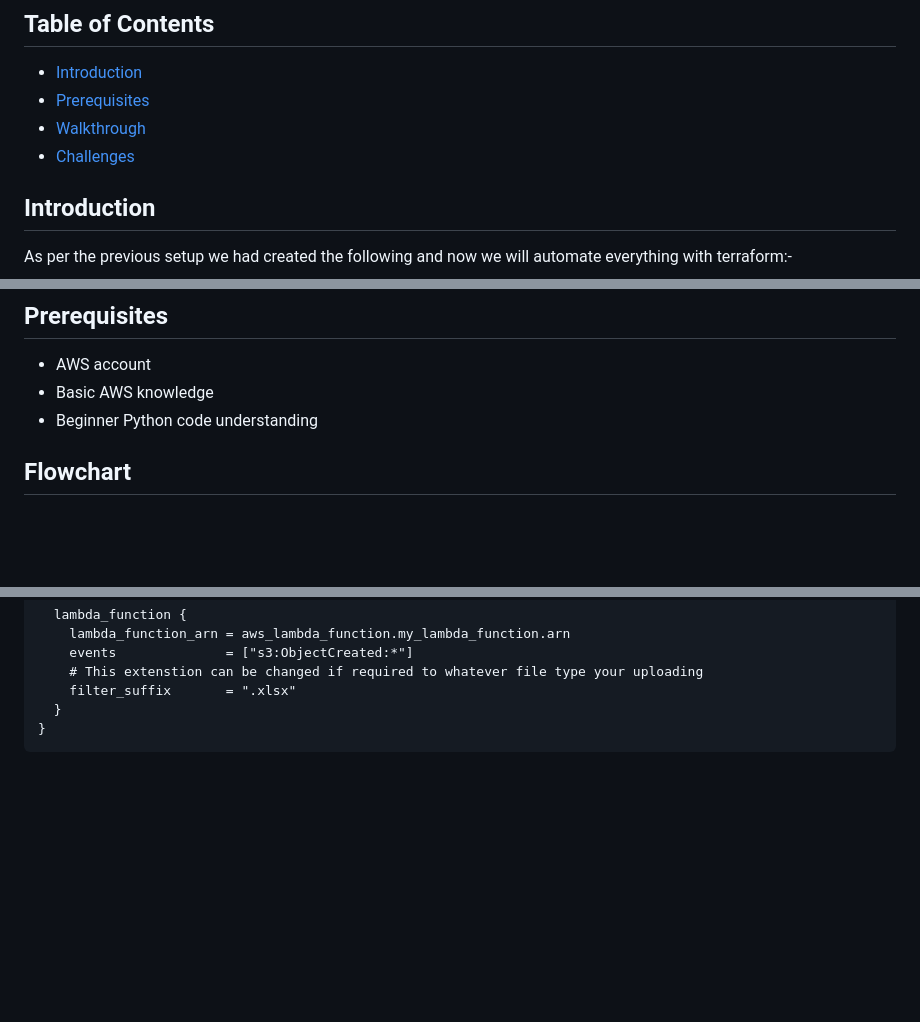
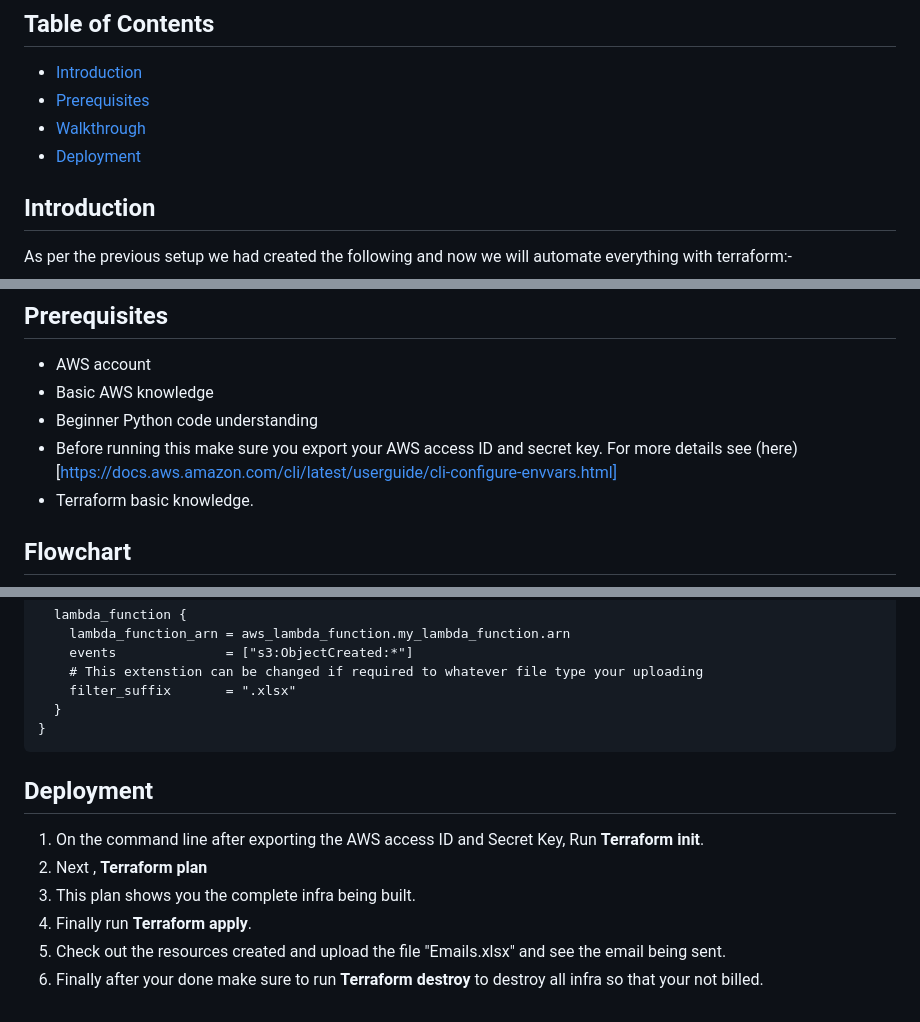
Before and after one commit to ravitejams94/DevOpsProjects, a Markdown page: 2 - Sending Mass Email with S3, DynamoDB, Lambda and IAM/Terraform/Readme.MD, 3 parts joined by grey strips. GitHub-like rendering; blank space fills up the shorter version.

````diff
--- a/2 - Sending Mass Email with S3, DynamoDB, Lambda and IAM/Terraform/Readme.MD
+++ b/2 - Sending Mass Email with S3, DynamoDB, Lambda and IAM/Terraform/Readme.MD
@@ -8,7 +8,7 @@
 - [Introduction](#introduction)
 - [Prerequisites](#Prerequisites)
 - [Walkthrough](#walkthrough)
-- [Challenges](#challenges)
+- [Deployment](#deployment)
 
 ## Introduction
 
@@ -22,6 +22,8 @@ As per the previous setup we had created the following and now we will automate
 - AWS account
 - Basic AWS knowledge
 - Beginner Python code understanding
+- Before running this make sure you export your AWS access ID and secret key. For more details see (here)[https://docs.aws.amazon.com/cli/latest/userguide/cli-configure-envvars.html]
+- Terraform basic knowledge.
 
 ## Flowchart
 ![Flowchart](https://github.com/ravitejams94/DevOpsProjects/blob/main/2%20-%20Sending%20Mass%20Email%20with%20S3%2C%20DynamoDB%2C%20Lambda%20and%20IAM/Mass%20Email.png)
@@ -202,3 +204,11 @@ resource "aws_s3_bucket_notification" "my_bucket_notification" {
   }
 }
 ```
+
+## Deployment
+1. On the command line after exporting the AWS access ID and Secret Key, Run **Terraform init**.
+2. Next , **Terraform plan**
+3. This plan shows you the complete infra being built.
+4. Finally run **Terraform apply**.
+5. Check out the resources created and upload the file "Emails.xlsx" and see the email being sent.
+6. Finally after your done make sure to run **Terraform destroy** to destroy all infra so that your not billed.
````
